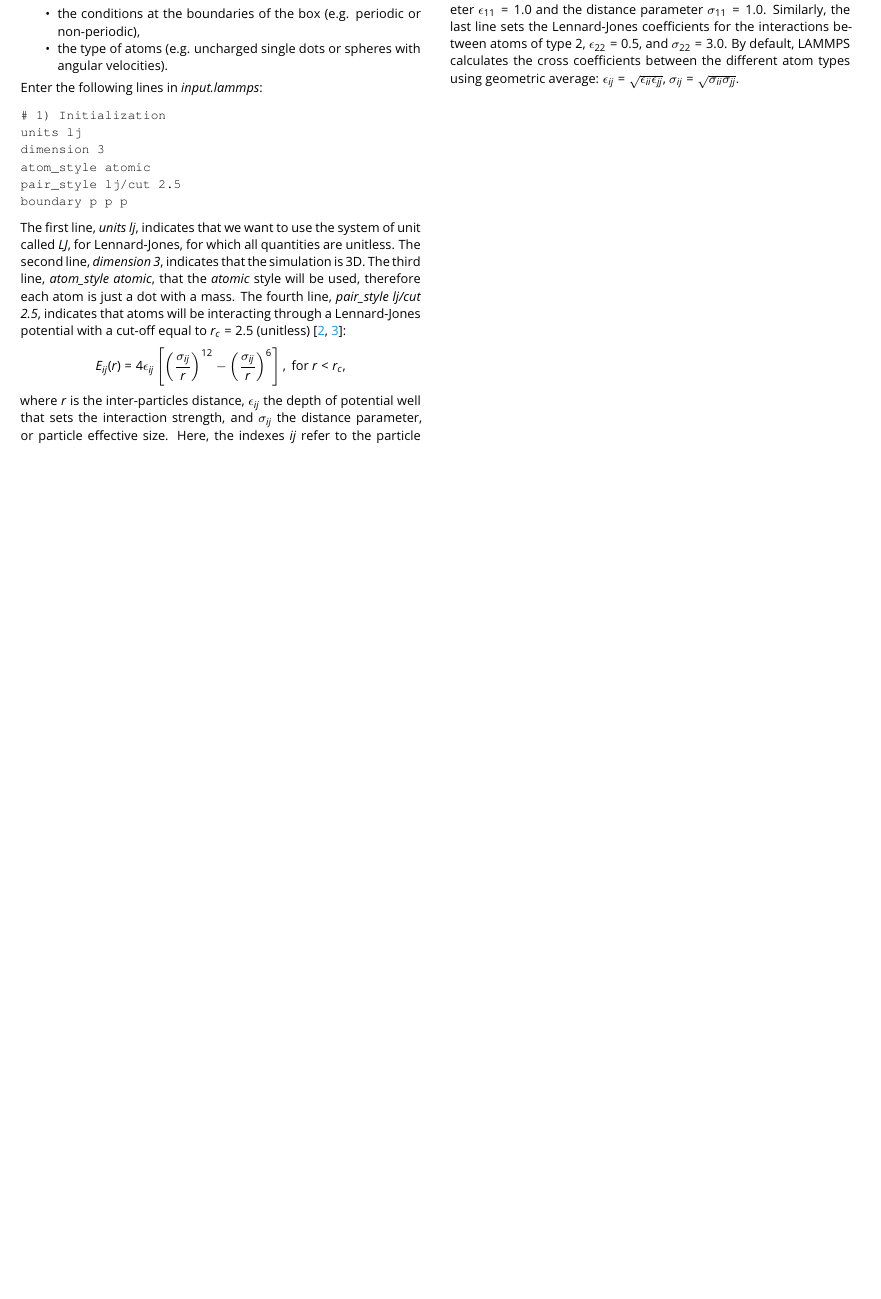
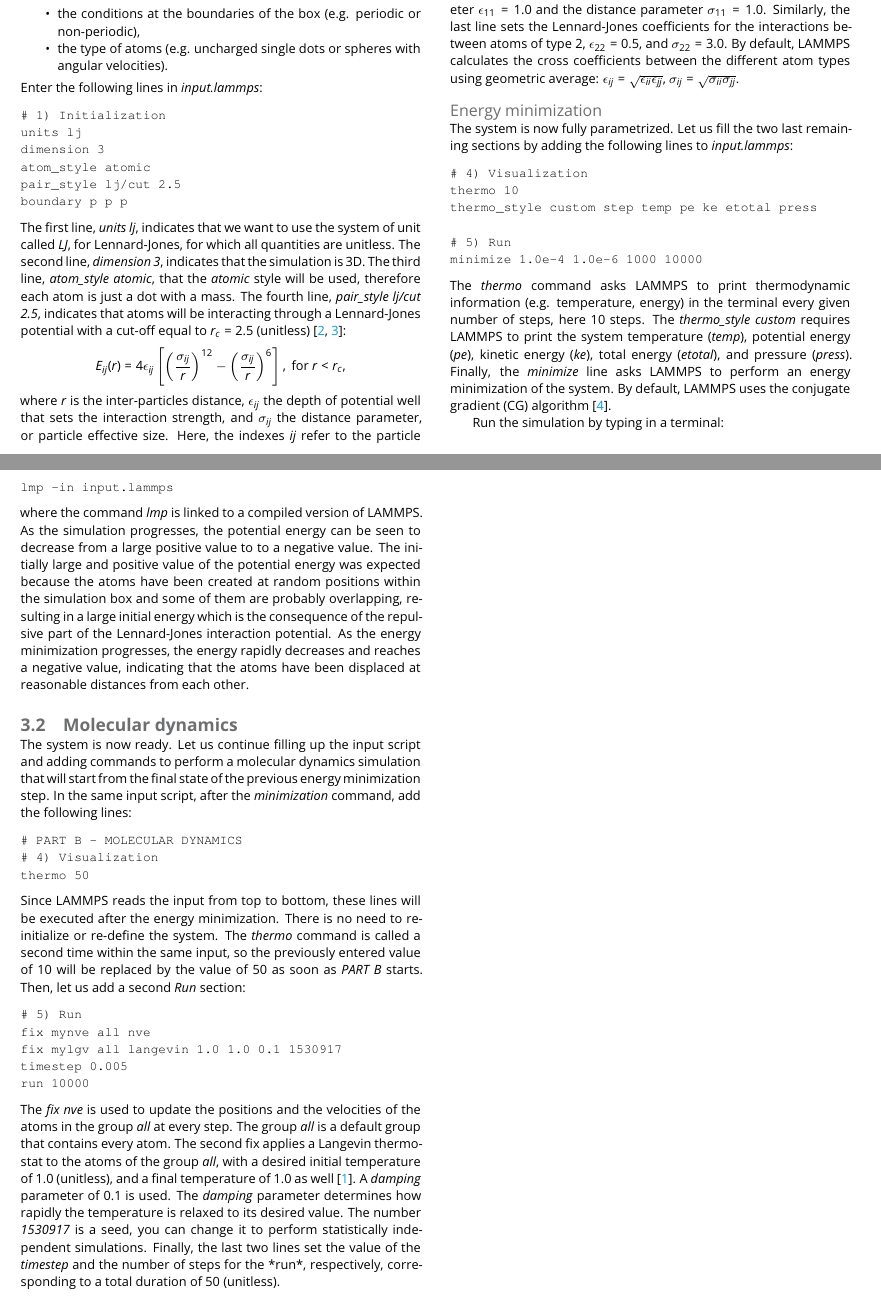
Before and after one commit to lammpstutorials/lammpstutorials-article, a LaTeX document (lammps-tutorials.tex, which reads chapters/lennard-jones-fluid.tex): part of page 3 of 4 before the commit and two parts of pages 3 and 4 of 5 after it, the two joined at a grey line, cut so that both start at the same text, the shorter picture padded with empty space. Compiled offline with pdfLaTeX.

Commit message:
improved content LJ

```diff
--- a/chapters/lennard-jones-fluid.tex
+++ b/chapters/lennard-jones-fluid.tex
@@ -58,3 +58,42 @@ pair_coeff 1 1 1.0 1.0
 pair_coeff 2 2 0.5 3.0
 \end{verbatim}}
 The two first commands, \textit{mass (...)}, attribute a mass equal to 1 (unitless) to both atoms of type 1 and 2. Alternatively, one could have written these two commands into one single line: \textit{mass $\star 1$}, where the star symbol means \textit{all} the atom types of the simulation.  The third line, \textit{pair$\_$coeff 1 1 1.0 1.0}, sets the Lennard-Jones coefficients for the interactions between atoms of type 1, respectively the energy parameter $\epsilon_{11} = 1.0$ and the distance parameter $\sigma_{11} = 1.0$. Similarly, the last line sets the Lennard-Jones coefficients for the interactions between atoms of type 2, $\epsilon_{22} = 0.5$, and $\sigma_{22} = 3.0$. By default, LAMMPS calculates the cross coefficients between the different atom types using geometric average: $\epsilon_{ij} = \sqrt{\epsilon_{ii} \epsilon_{jj}}$, $\sigma_{ij} = \sqrt{\sigma_{ii} \sigma_{jj}}$.
+
+
+\paragraph{Energy minimization}
+The system is now fully parametrized. Let us fill the two last remaining sections by adding the following lines to \textit{input.lammps}:
+\begin{verbatim}
+# 4) Visualization
+thermo 10
+thermo_style custom step temp pe ke etotal press
+
+# 5) Run
+minimize 1.0e-4 1.0e-6 1000 10000
+\end{verbatim}
+The \textit{thermo} command asks LAMMPS to print thermodynamic information (e.g. temperature, energy) in the terminal every given number of steps, here 10 steps. The \textit{thermo$\_$style custom} requires LAMMPS to print the system temperature (\textit{temp}), potential energy (\textit{pe}), kinetic energy (\textit{ke}), total energy (\textit{etotal}), and pressure (\textit{press}). Finally, the \textit{minimize} line asks LAMMPS to perform an energy minimization of the system. By default, LAMMPS uses the conjugate gradient (CG) algorithm \cite{hestenes1952methods}.
+
+Run the simulation by typing in a terminal:
+\begin{verbatim}
+lmp -in input.lammps
+\end{verbatim}
+where the command \textit{lmp} is linked to a compiled version of LAMMPS. As the simulation progresses, the potential energy can be seen to decrease from a large positive value to to a negative value. The initially large and positive value of the potential energy was expected because the atoms have been created at random positions within the simulation box and some of them are probably overlapping, resulting in a large initial energy which is the consequence of the repulsive part of the Lennard-Jones interaction potential. As the energy minimization progresses, the energy rapidly decreases and reaches a negative value, indicating that the atoms have been displaced at reasonable distances from each other.
+
+
+\subsection{Molecular dynamics}
+The system is now ready. Let us continue filling up the input script and adding commands to perform a molecular dynamics simulation that will start from the final state of the previous energy minimization step. In the same input script, after the \textit{minimization} command, add the following
+lines:
+\begin{verbatim}
+# PART B - MOLECULAR DYNAMICS
+# 4) Visualization
+thermo 50
+\end{verbatim}
+Since LAMMPS reads the input from top to bottom, these lines will be executed after the energy minimization. There is no need to re-initialize or re-define the system. The \textit{thermo} command is called a second time within the same input, so the previously entered value of 10 will be replaced by
+the value of 50 as soon as \textit{PART B} starts. Then, let us add a second \textit{Run} section:
+\begin{verbatim}
+# 5) Run
+fix mynve all nve
+fix mylgv all langevin 1.0 1.0 0.1 1530917
+timestep 0.005
+run 10000
+\end{verbatim}
+The \textit{fix nve} is used to update the positions and the velocities of the atoms in the group \textit{all} at every step. The group \textit{all} is a default group that contains every atom. The second fix applies a Langevin thermostat to the atoms of the group \textit{all}, with a desired initial temperature of 1.0 (unitless), and a final temperature of 1.0 as well \cite{schneider1978molecular}. A \textit{damping} parameter of 0.1 is used. The \textit{damping} parameter determines how rapidly the temperature is relaxed to its desired value. The number \textit{1530917} is a seed, you can change it to perform statistically independent simulations. Finally, the last two lines set the value of the \textit{timestep} and the number of steps for the *run*, respectively, corresponding to a total duration of 50 (unitless).
```
Also changed, not shown: lammps-tutorials.bbl, 3 other files.
